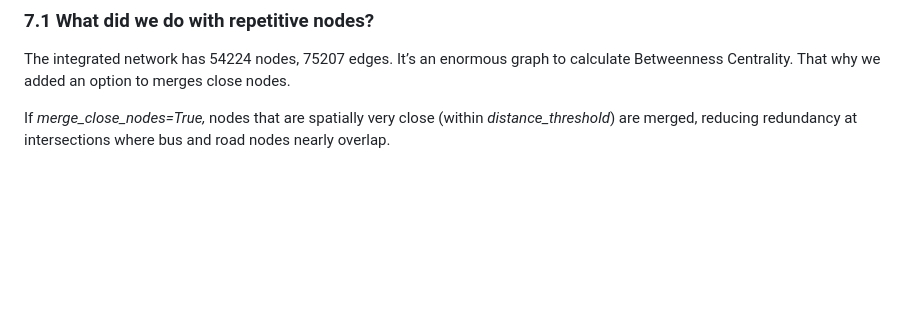
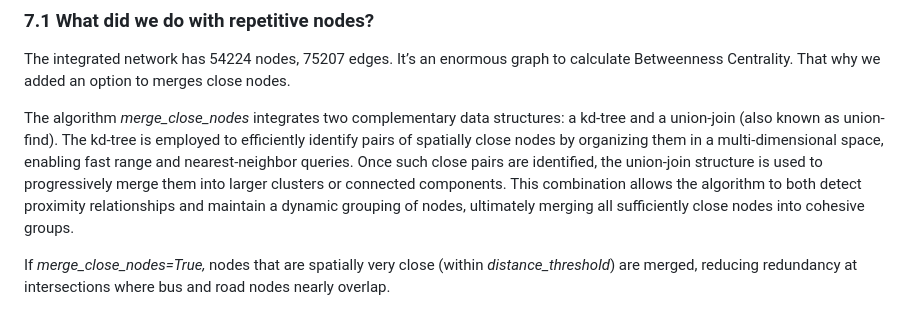
Before and after one commit to aliakseibrown/gtfs-krakow, a Markdown page: Unraveling Krakow's Transport Network Identifying.md, the part around the change. Drawn GitHub-style; blank space fills up the shorter version.

Commit message:
merge description

```diff
--- a/Unraveling Krakow's Transport Network Identifying.md
+++ b/Unraveling Krakow's Transport Network Identifying.md
@@ -428,6 +428,8 @@ Comparing the map above with GSTM Bus Graph map we can see how the merging with
 
 The integrated network has 54224 nodes, 75207 edges. It’s an enormous graph to calculate Betweenness Centrality. That why we added an option to merges close nodes.
 
+The algorithm _merge_close_nodes_ integrates two complementary data structures: a kd-tree and a union-join (also known as union-find). The kd-tree is employed to efficiently identify pairs of spatially close nodes by organizing them in a multi-dimensional space, enabling fast range and nearest-neighbor queries. Once such close pairs are identified, the union-join structure is used to progressively merge them into larger clusters or connected components. This combination allows the algorithm to both detect proximity relationships and maintain a dynamic grouping of nodes, ultimately merging all sufficiently close nodes into cohesive groups.
+
 If *merge_close_nodes=True,* nodes that are spatially very close (within *distance_threshold*) are merged, reducing redundancy at intersections where bus and road nodes nearly overlap.
 
 GTFS bus segment endpoints and OSM road intersections may not align perfectly due to data precision, but merging helps create a more realistic, connected multimodal network.
```
